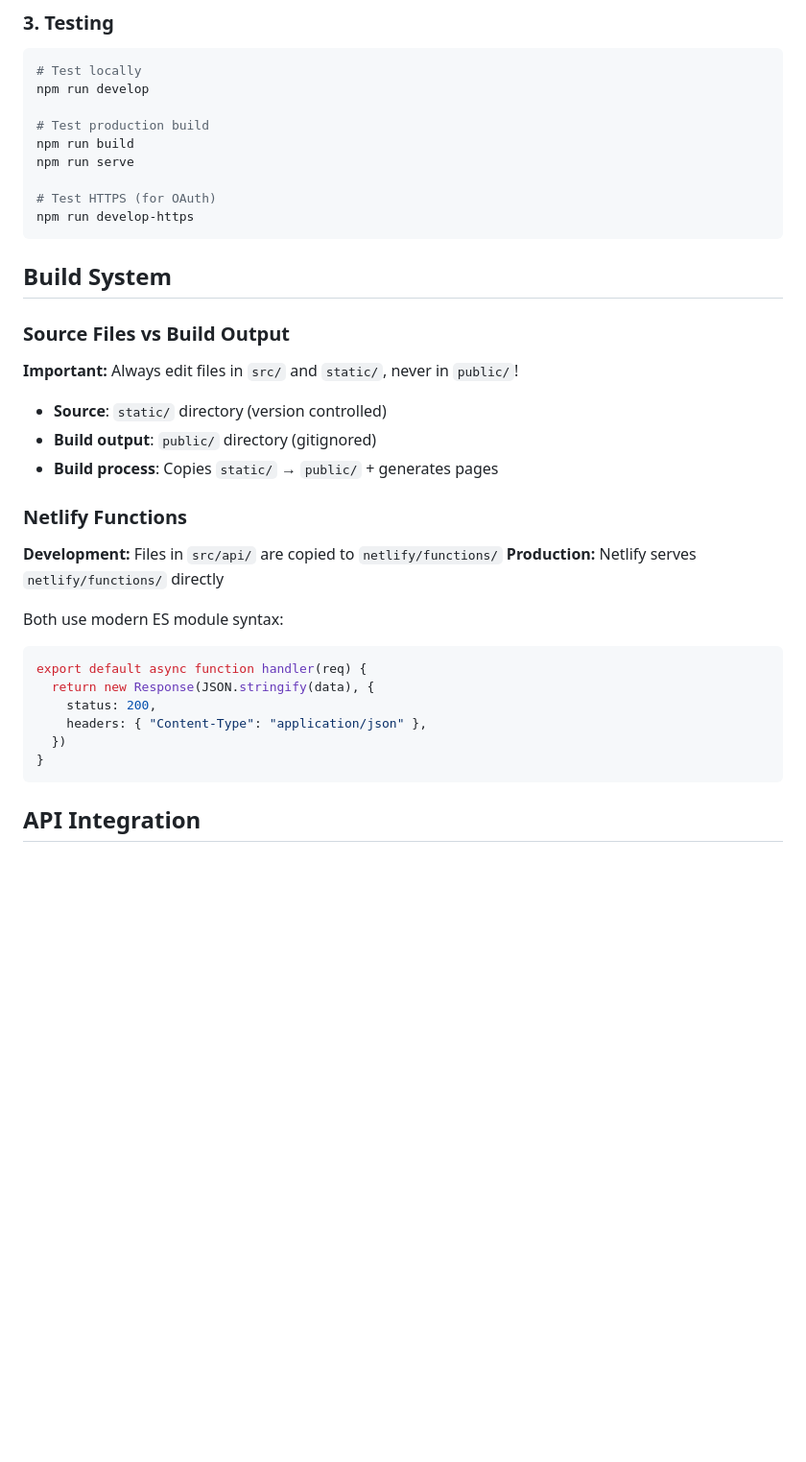
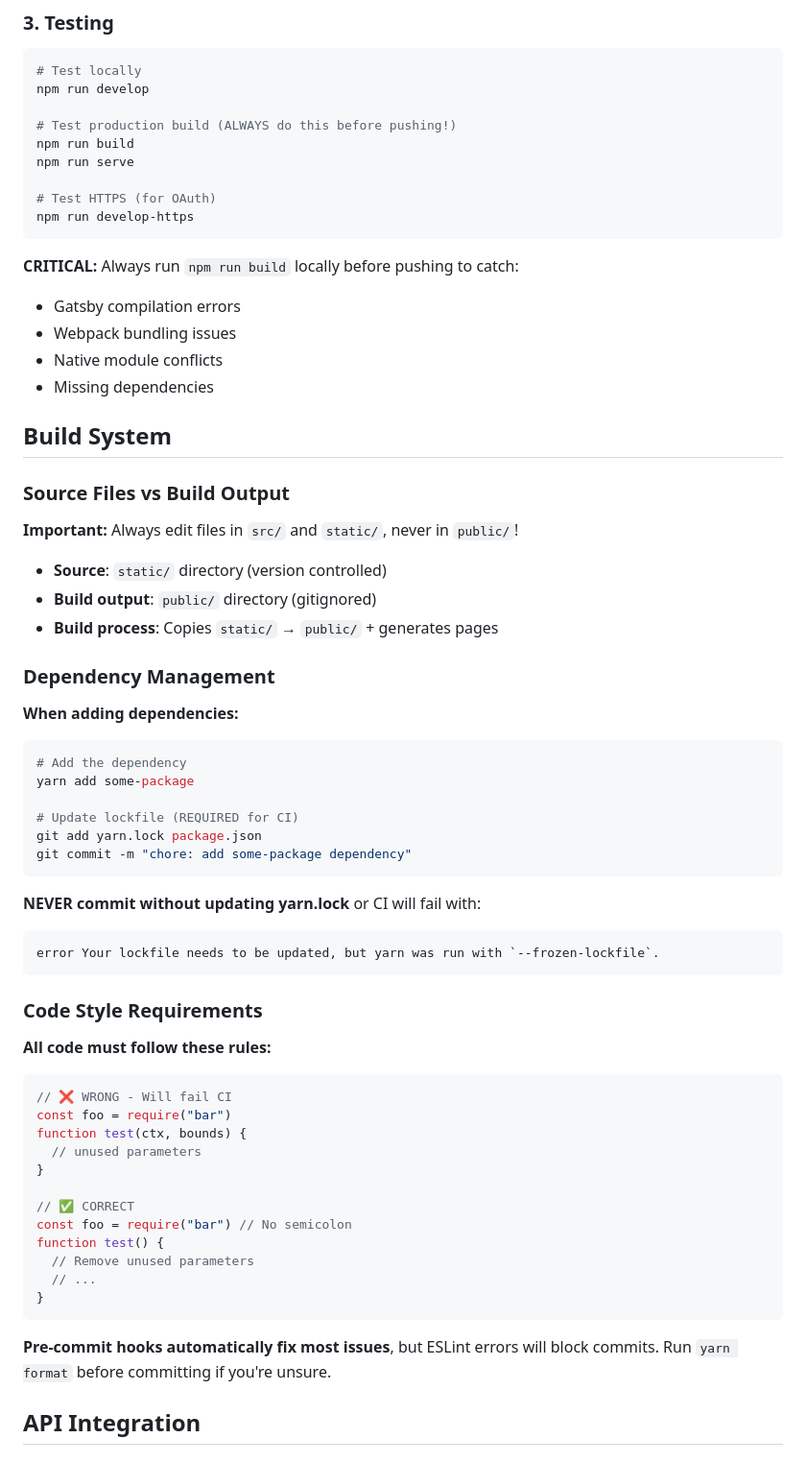
Before and after one commit to breedy231/site, a Markdown page: DEVELOPMENT_SETUP.md, the part around one of its changes. Shown at 96% size. Drawn GitHub-style; blank space fills up the shorter version.

````diff
--- a/DEVELOPMENT_SETUP.md
+++ b/DEVELOPMENT_SETUP.md
@@ -163,13 +222,20 @@ git push                        # ✅ Finally works
 # Test locally
 npm run develop
 
-# Test production build
+# Test production build (ALWAYS do this before pushing!)
 npm run build
 npm run serve
 
 # Test HTTPS (for OAuth)
 npm run develop-https
 ```
+
+**CRITICAL:** Always run `npm run build` locally before pushing to catch:
+
+- Gatsby compilation errors
+- Webpack bundling issues
+- Native module conflicts
+- Missing dependencies
 
 ## Build System
 
@@ -181,21 +247,46 @@ npm run develop-https
 - **Build output**: `public/` directory (gitignored)
 - **Build process**: Copies `static/` → `public/` + generates pages
 
-### Netlify Functions
+### Dependency Management
 
-**Development:** Files in `src/api/` are copied to `netlify/functions/`
-**Production:** Netlify serves `netlify/functions/` directly
+**When adding dependencies:**
 
-Both use modern ES module syntax:
+```bash
+# Add the dependency
+yarn add some-package
+
+# Update lockfile (REQUIRED for CI)
+git add yarn.lock package.json
+git commit -m "chore: add some-package dependency"
+```
+
+**NEVER commit without updating yarn.lock** or CI will fail with:
+
+```
+error Your lockfile needs to be updated, but yarn was run with `--frozen-lockfile`.
+```
+
+### Code Style Requirements
+
+**All code must follow these rules:**
 
 ```javascript
-export default async function handler(req) {
-  return new Response(JSON.stringify(data), {
-    status: 200,
-    headers: { "Content-Type": "application/json" },
-  })
+// ❌ WRONG - Will fail CI
+const foo = require("bar")
+function test(ctx, bounds) {
+  // unused parameters
+}
+
+// ✅ CORRECT
+const foo = require("bar") // No semicolon
+function test() {
+  // Remove unused parameters
+  // ...
 }
 ```
+
+**Pre-commit hooks automatically fix most issues**, but ESLint errors will block commits.
+Run `yarn format` before committing if you're unsure.
 
 ## API Integration
 
````
Also changed, not shown: other parts of DEVELOPMENT_SETUP.md (+90 -5 lines).
